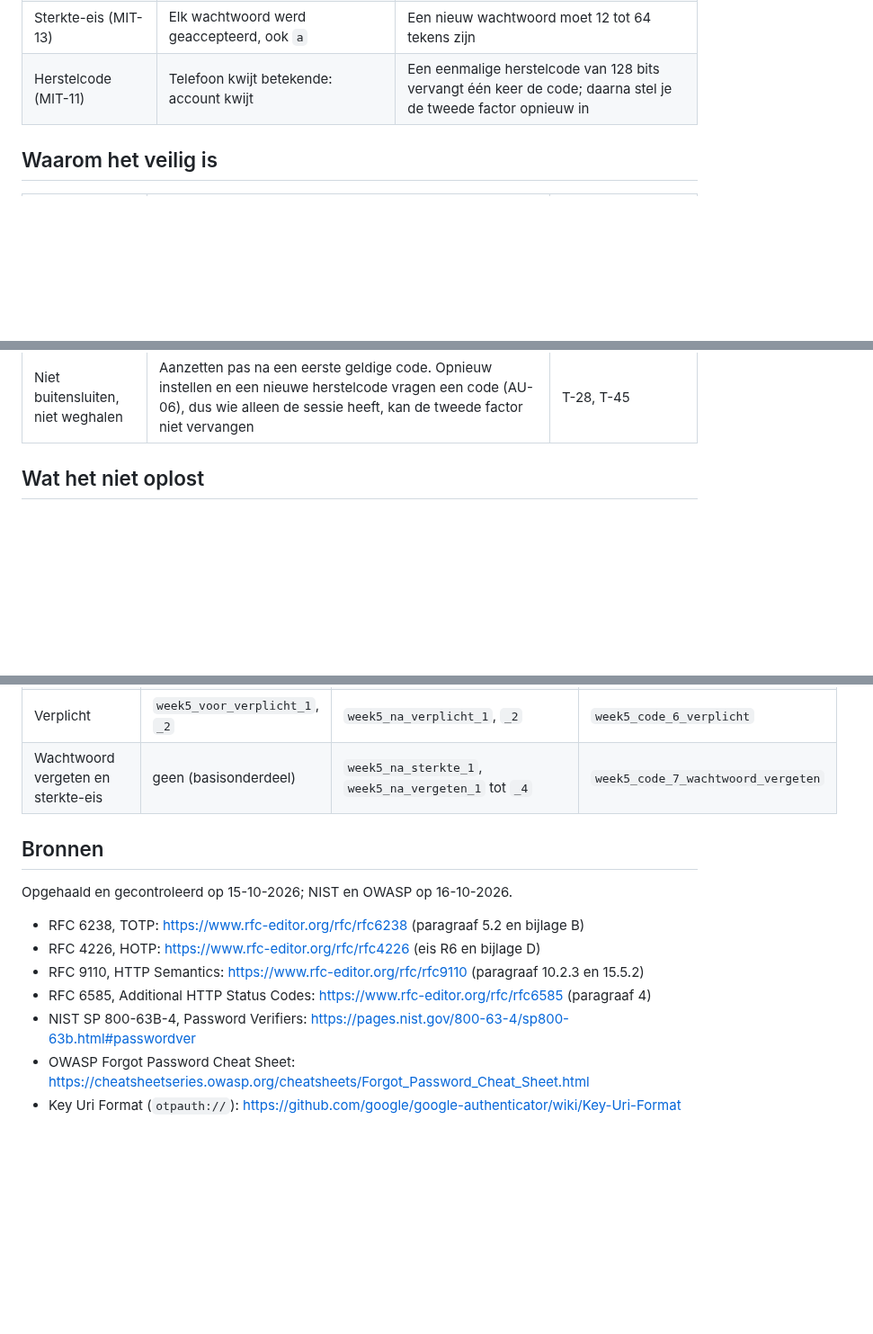
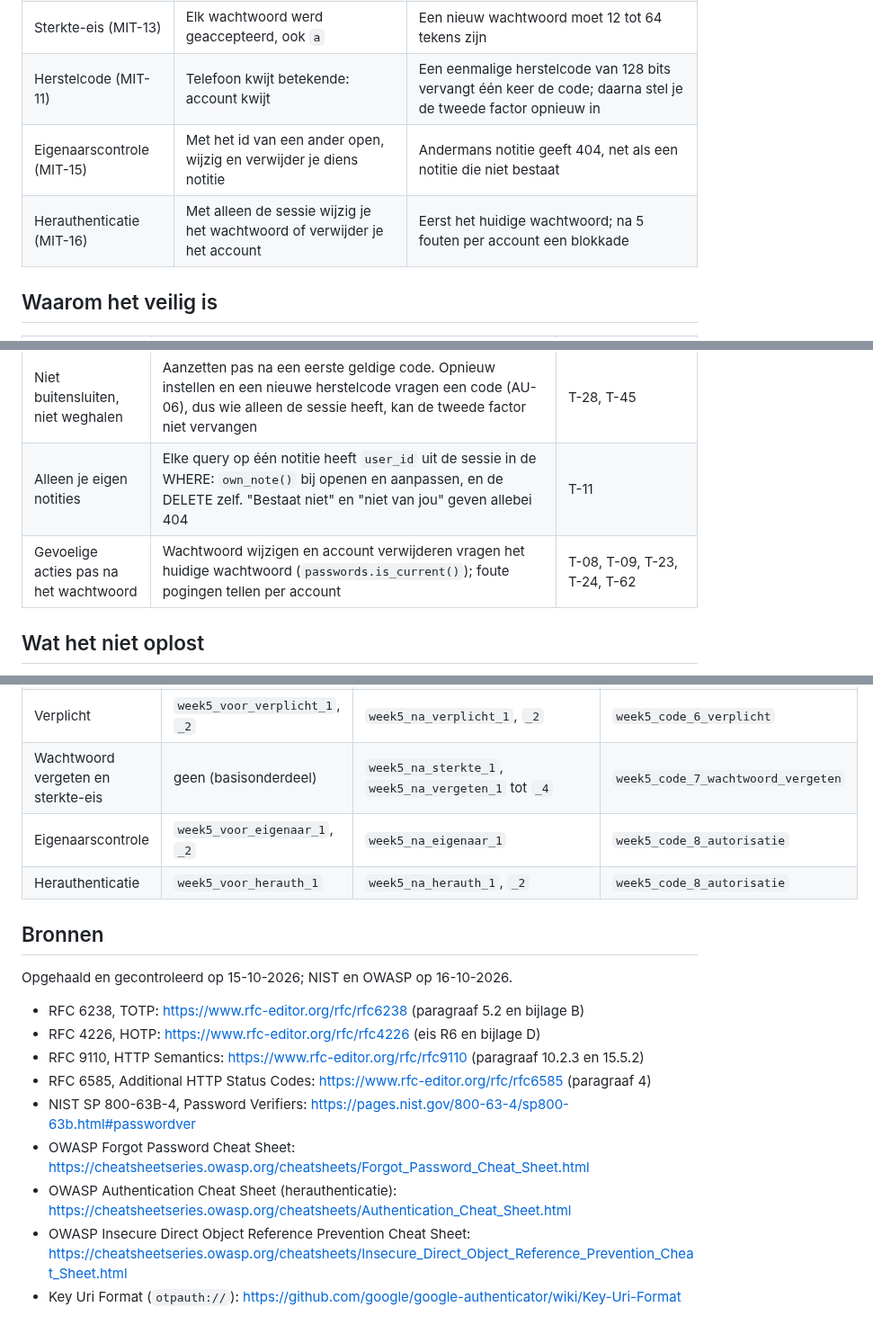
Before and after one commit to Youssefontys/secure-application, a Markdown page: BoK/Subjects/Week 5 Authentication.md, 3 parts joined by grey strips. Shown at 90% size. Rendered like a GitHub page; blank space fills up the shorter version.

```diff
--- a/BoK/Subjects/Week 5 Authentication.md
+++ b/BoK/Subjects/Week 5 Authentication.md
@@ -16,6 +31,8 @@ Systeemauthenticatie is in deze stap niet veranderd: de app logt bij de database
 | Wachtwoord vergeten (MIT-14) | Wachtwoord vergeten betekende: account kwijt | Met de herstelcode en een code uit de app een nieuw wachtwoord, en meteen een nieuwe herstelcode; het oude wachtwoord is daarvoor niet nodig |
 | Sterkte-eis (MIT-13) | Elk wachtwoord werd geaccepteerd, ook `a` | Een nieuw wachtwoord moet 12 tot 64 tekens zijn |
 | Herstelcode (MIT-11) | Telefoon kwijt betekende: account kwijt | Een eenmalige herstelcode van 128 bits vervangt één keer de code; daarna stel je de tweede factor opnieuw in |
+| Eigenaarscontrole (MIT-15) | Met het id van een ander open, wijzig en verwijder je diens notitie | Andermans notitie geeft 404, net als een notitie die niet bestaat |
+| Herauthenticatie (MIT-16) | Met alleen de sessie wijzig je het wachtwoord of verwijder je het account | Eerst het huidige wachtwoord; na 5 fouten per account een blokkade |
 
 ## Waarom het veilig is
 
@@ -32,6 +49,8 @@ Systeemauthenticatie is in deze stap niet veranderd: de app logt bij de database
 | Verplicht | `login_required` laat een gebruiker zonder tweede factor alleen het instellen afmaken | T-50 |
 | Geheim beschermd | QR-code en sleutel alleen tijdens het instellen, daarna 404; `Cache-Control: no-store` op alle pagina's met het geheim of de herstelcode | T-36, T-49 |
 | Niet buitensluiten, niet weghalen | Aanzetten pas na een eerste geldige code. Opnieuw instellen en een nieuwe herstelcode vragen een code (AU-06), dus wie alleen de sessie heeft, kan de tweede factor niet vervangen | T-28, T-45 |
+| Alleen je eigen notities | Elke query op één notitie heeft `user_id` uit de sessie in de WHERE: `own_note()` bij openen en aanpassen, en de DELETE zelf. "Bestaat niet" en "niet van jou" geven allebei 404 | T-11 |
+| Gevoelige acties pas na het wachtwoord | Wachtwoord wijzigen en account verwijderen vragen het huidige wachtwoord (`passwords.is_current()`); foute pogingen tellen per account | T-08, T-09, T-23, T-24, T-62 |
 
 ## Wat het niet oplost
 
@@ -99,6 +127,8 @@ Voor het verslag, lokaal in `screenshots/Week 5 Authentication/` (niet in de rep
 | Herstelcode | `week5_voor_herstel_1` | `week5_na_2_herstelcode_getoond`, `week5_na_herstel_1` tot `_4` | `week5_code_5_herstelcode` |
 | Verplicht | `week5_voor_verplicht_1`, `_2` | `week5_na_verplicht_1`, `_2` | `week5_code_6_verplicht` |
 | Wachtwoord vergeten en sterkte-eis | geen (basisonderdeel) | `week5_na_sterkte_1`, `week5_na_vergeten_1` tot `_4` | `week5_code_7_wachtwoord_vergeten` |
+| Eigenaarscontrole | `week5_voor_eigenaar_1`, `_2` | `week5_na_eigenaar_1` | `week5_code_8_autorisatie` |
+| Herauthenticatie | `week5_voor_herauth_1` | `week5_na_herauth_1`, `_2` | `week5_code_8_autorisatie` |
 
 ## Bronnen
 
@@ -110,4 +140,6 @@ Opgehaald en gecontroleerd op 15-10-2026; NIST en OWASP op 16-10-2026.
 - RFC 6585, Additional HTTP Status Codes: https://www.rfc-editor.org/rfc/rfc6585 (paragraaf 4)
 - NIST SP 800-63B-4, Password Verifiers: https://pages.nist.gov/800-63-4/sp800-63b.html#passwordver
 - OWASP Forgot Password Cheat Sheet: https://cheatsheetseries.owasp.org/cheatsheets/Forgot_Password_Cheat_Sheet.html
+- OWASP Authentication Cheat Sheet (herauthenticatie): https://cheatsheetseries.owasp.org/cheatsheets/Authentication_Cheat_Sheet.html
+- OWASP Insecure Direct Object Reference Prevention Cheat Sheet: https://cheatsheetseries.owasp.org/cheatsheets/Insecure_Direct_Object_Reference_Prevention_Cheat_Sheet.html
 - Key Uri Format (`otpauth://`): https://github.com/google/google-authenticator/wiki/Key-Uri-Format
```
Also changed, not shown: other parts of BoK/Subjects/Week 5 Authentication.md (+27 -3 lines).
